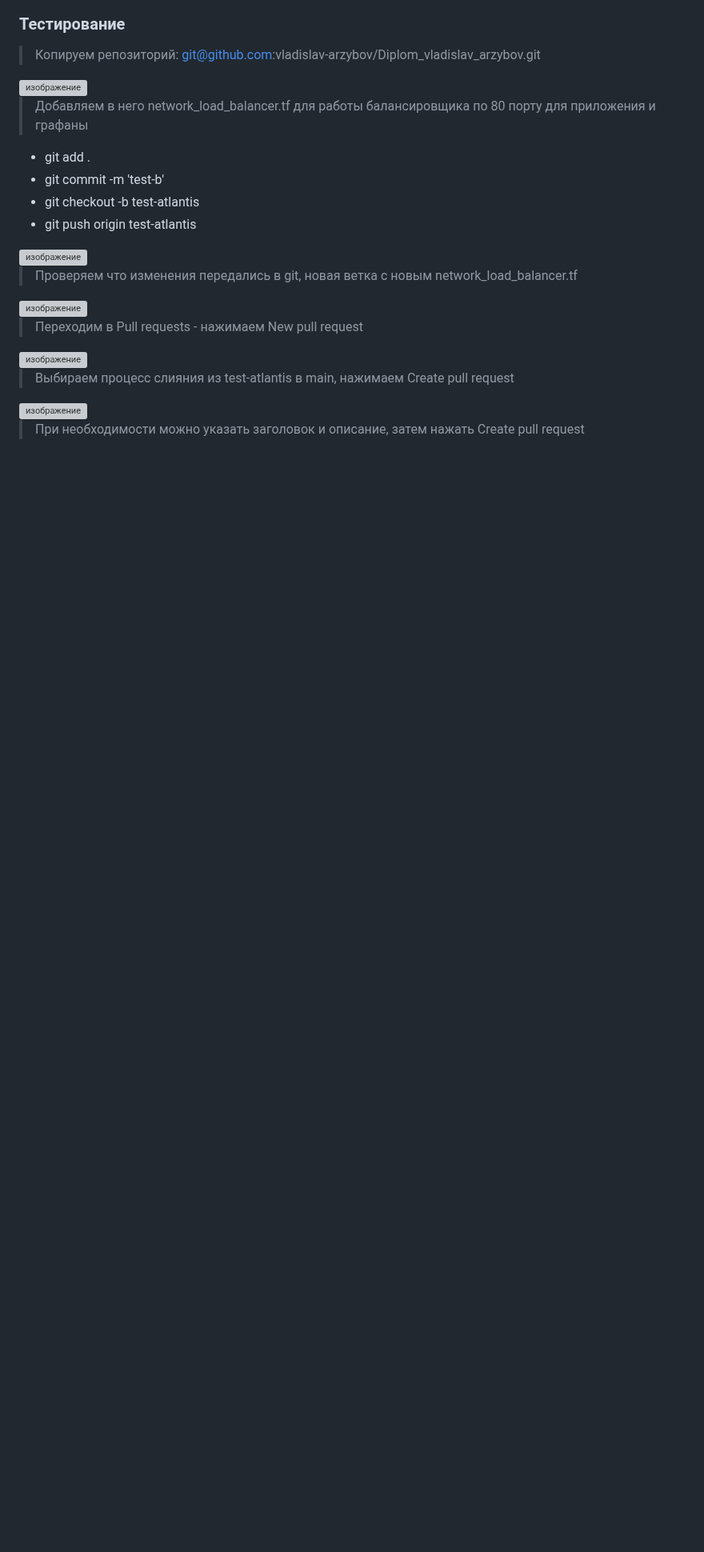
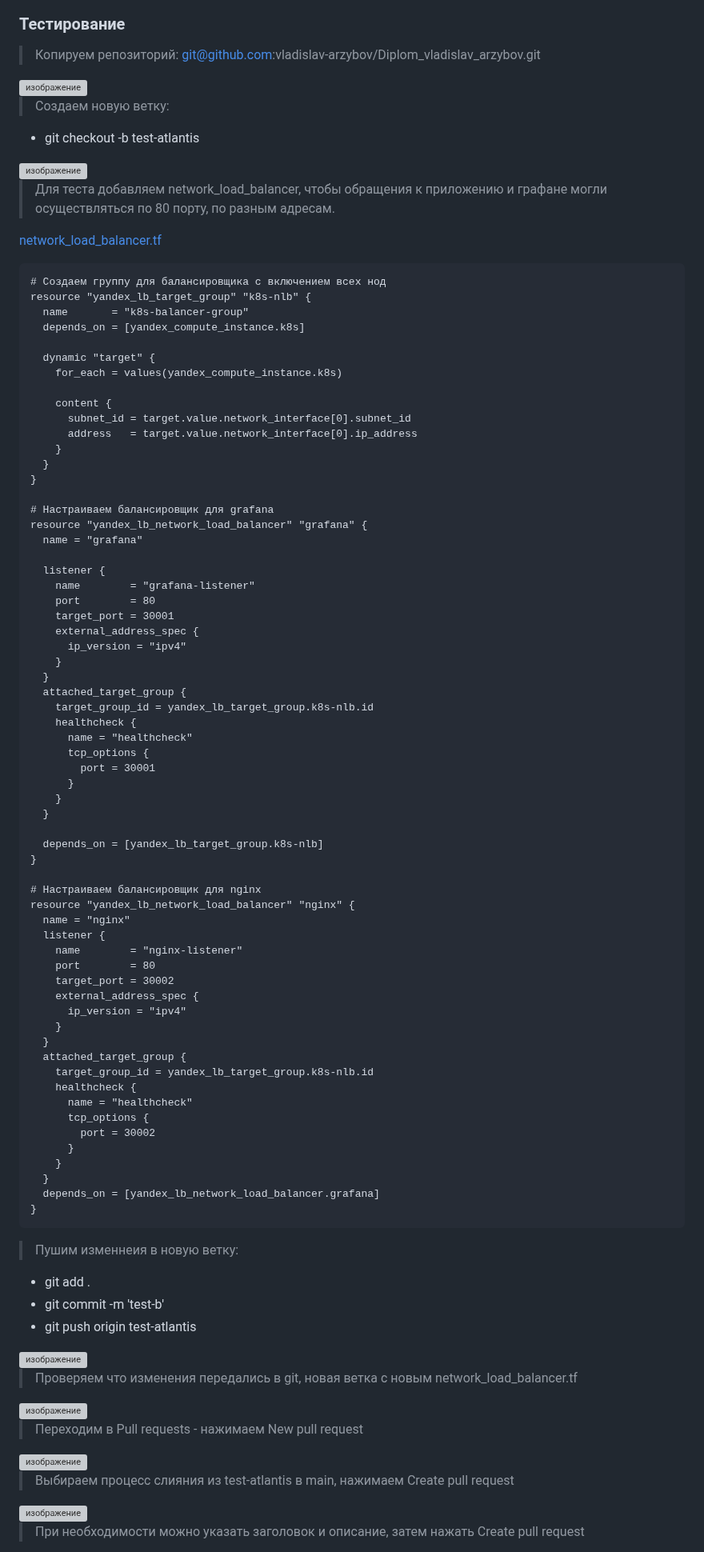
Before and after one commit to vladislav-arzybov/HOMEWORK, a Markdown page: 23_Diplom/05_atlantis.md, the part around one of its changes. Shown at 80% size. GitHub-like rendering; blank space fills up the shorter version; grey boxes are pictures that could not be loaded.

````diff
--- a/23_Diplom/05_atlantis.md
+++ b/23_Diplom/05_atlantis.md
@@ -207,9 +207,81 @@ spec:
 
 <img width="889" height="147" alt="изображение" src="https://github.com/user-attachments/assets/4f0da461-e07c-44e3-96f3-5872bb388233" />
 
-> Добавляем в него network_load_balancer.tf для работы балансировщика по 80 порту для приложения и графаны
+> Создаем новую ветку:
+- git checkout -b test-atlantis
+
+<img width="722" height="39" alt="изображение" src="https://github.com/user-attachments/assets/eb6cc1ca-0d1d-4b9f-9dd6-29fb8055495d" />
+
+> Для теста добавляем network_load_balancer, чтобы обращения к приложению и графане могли осуществляться по 80 порту, по разным адресам.
+
+[network_load_balancer.tf]()
+```
+# Создаем группу для балансировщика с включением всех нод
+resource "yandex_lb_target_group" "k8s-nlb" {
+  name       = "k8s-balancer-group"
+  depends_on = [yandex_compute_instance.k8s]
+
+  dynamic "target" {
+    for_each = values(yandex_compute_instance.k8s)
+
+    content {
+      subnet_id = target.value.network_interface[0].subnet_id
+      address   = target.value.network_interface[0].ip_address
+    }
+  }
+}
+
+# Настраиваем балансировщик для grafana
+resource "yandex_lb_network_load_balancer" "grafana" {
+  name = "grafana"
+
+  listener {
+    name        = "grafana-listener"
+    port        = 80
+    target_port = 30001
+    external_address_spec {
+      ip_version = "ipv4"
+    }
+  }
+  attached_target_group {
+    target_group_id = yandex_lb_target_group.k8s-nlb.id
+    healthcheck {
+      name = "healthcheck"
+      tcp_options {
+        port = 30001
+      }
+    }
+  }
+
+  depends_on = [yandex_lb_target_group.k8s-nlb]
+}
+
+# Настраиваем балансировщик для nginx
+resource "yandex_lb_network_load_balancer" "nginx" {
+  name = "nginx"
+  listener {
+    name        = "nginx-listener"
+    port        = 80
+    target_port = 30002
+    external_address_spec {
+      ip_version = "ipv4"
+    }
+  }
+  attached_target_group {
+    target_group_id = yandex_lb_target_group.k8s-nlb.id
+    healthcheck {
+      name = "healthcheck"
+      tcp_options {
+        port = 30002
+      }
+    }
+  }
+  depends_on = [yandex_lb_network_load_balancer.grafana]
+}
+```
+
+> Пушим изменнеия в новую ветку:
 - git add .
 - git commit -m 'test-b'
-- git checkout -b test-atlantis
 - git push origin test-atlantis
 
````
Also changed, not shown: other parts of 23_Diplom/05_atlantis.md (+1 -1 lines).
